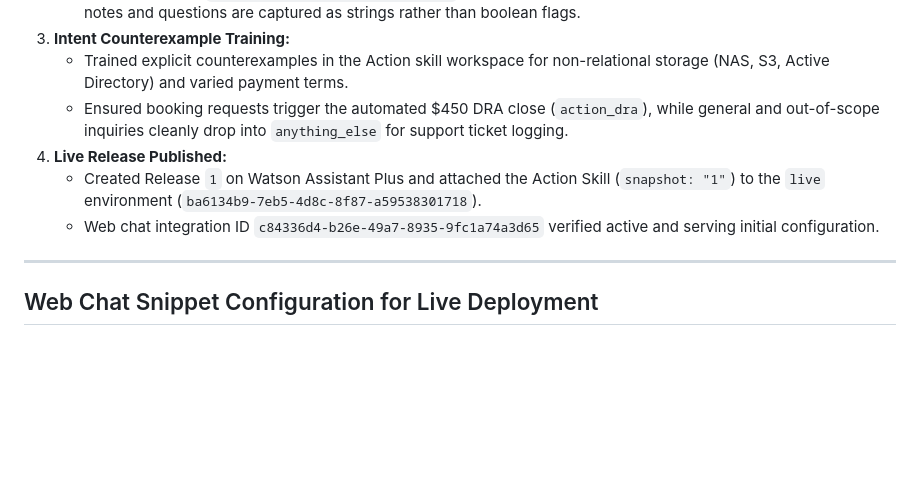
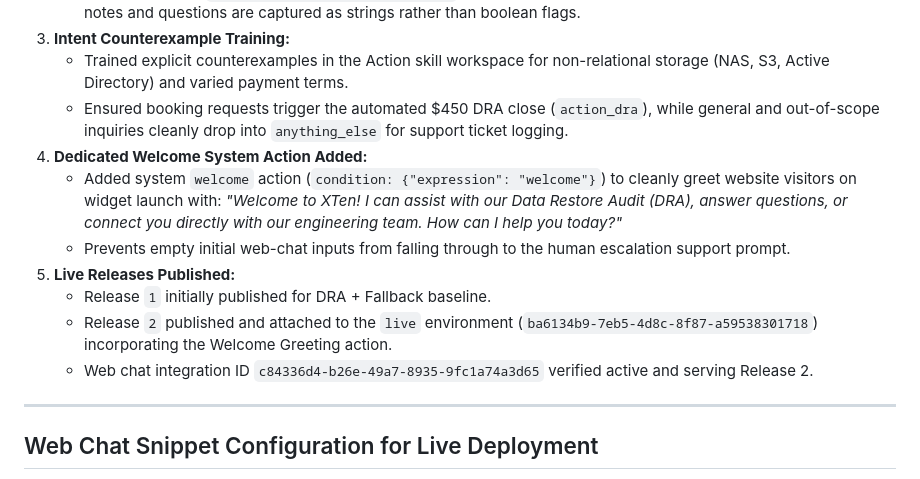
Before and after one commit to xtenstack/app_skeleton, a Markdown page: docs/watson_dra_3x3_readiness_report.md, the part around the change. Rendered like a GitHub page; blank space fills up the shorter version.

Commit message:
Update Watson DRA readiness report with Release 2 Welcome greeting

```diff
--- a/docs/watson_dra_3x3_readiness_report.md
+++ b/docs/watson_dra_3x3_readiness_report.md
@@ -86,9 +86,13 @@ graph TD
 3. **Intent Counterexample Training:**
    - Trained explicit counterexamples in the Action skill workspace for non-relational storage (NAS, S3, Active Directory) and varied payment terms.
    - Ensured booking requests trigger the automated $450 DRA close (`action_dra`), while general and out-of-scope inquiries cleanly drop into `anything_else` for support ticket logging.
-4. **Live Release Published:**
-   - Created Release `1` on Watson Assistant Plus and attached the Action Skill (`snapshot: "1"`) to the `live` environment (`ba6134b9-7eb5-4d8c-8f87-a59538301718`).
-   - Web chat integration ID `c84336d4-b26e-49a7-8935-9fc1a74a3d65` verified active and serving initial configuration.
+4. **Dedicated Welcome System Action Added:**
+   - Added system `welcome` action (`condition: {"expression": "welcome"}`) to cleanly greet website visitors on widget launch with: *"Welcome to XTen! I can assist with our Data Restore Audit (DRA), answer questions, or connect you directly with our engineering team. How can I help you today?"*
+   - Prevents empty initial web-chat inputs from falling through to the human escalation support prompt.
+5. **Live Releases Published:**
+   - Release `1` initially published for DRA + Fallback baseline.
+   - Release `2` published and attached to the `live` environment (`ba6134b9-7eb5-4d8c-8f87-a59538301718`) incorporating the Welcome Greeting action.
+   - Web chat integration ID `c84336d4-b26e-49a7-8935-9fc1a74a3d65` verified active and serving Release 2.
 
 ---
 
```
